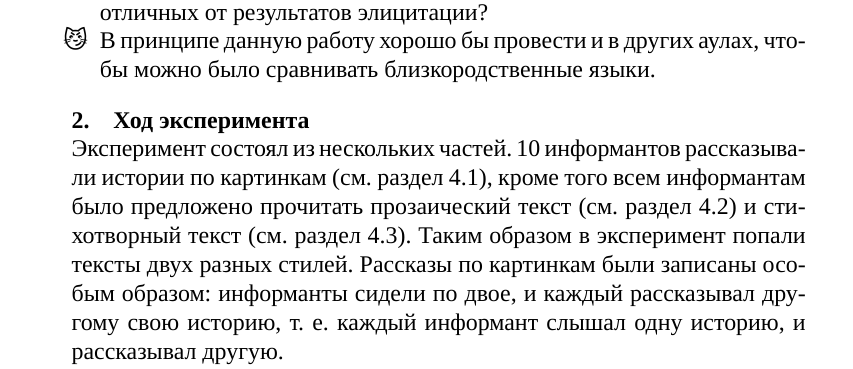
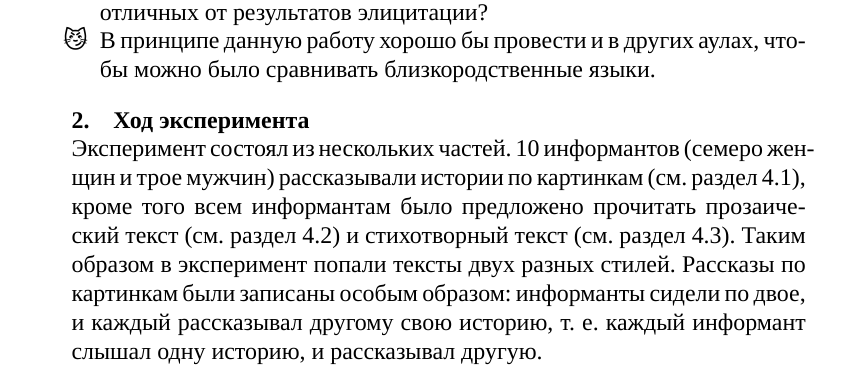
Before and after one commit to agricolamz/kuban.speech.tempo, a LaTeX document (2016.moroz_speach.tempo.tex): part of one column of page 4 of 7, cut so that both start at the same text. Compiled offline with XeLaTeX; a missing font is replaced by an installed copy or a similar font.

```diff
--- a/2016.moroz_speach.tempo.tex
+++ b/2016.moroz_speach.tempo.tex
@@ -80,7 +80,7 @@
 \item[{\DejaSans \symbol{"1F63C}}] В принципе данную работу хорошо бы провести и в других аулах, чтобы можно было сравнивать близкородственные языки.
 \end{itemize}
 \section{Ход эксперимента}
-\noindent Эксперимент состоял из нескольких частей. 10 информантов рассказывали истории по картинкам (см. раздел \ref{pictures}), кроме того всем информантам было предложено прочитать прозаический текст (см. раздел \ref{text}) и стихотворный текст (см. раздел \ref{verse}). Таким образом в эксперимент попали тексты двух разных стилей. Рассказы по картинкам были записаны особым образом: информанты сидели по двое, и каждый рассказывал другому свою историю, т. е. каждый информант слышал одну историю, и рассказывал другую.
+\noindent Эксперимент состоял из нескольких частей. 10 информантов (семеро женщин и трое мужчин) рассказывали истории по картинкам (см. раздел \ref{pictures}), кроме того всем информантам было предложено прочитать прозаический текст (см. раздел \ref{text}) и стихотворный текст (см. раздел \ref{verse}). Таким образом в эксперимент попали тексты двух разных стилей. Рассказы по картинкам были записаны особым образом: информанты сидели по двое, и каждый рассказывал другому свою историю, т. е. каждый информант слышал одну историю, и рассказывал другую.
 \par Записанные тексты разбирались в ELAN (v. 4.9.4), потом создавался слой с количеством слогов и экспортировался в файл .TextGrid (файл для аннотации файлов в Praat). Далее в Praat (v. 5.3.16) скриптом (см. раздел \ref{praatscript}) собиралась информация о длительности всех сегментов в отдельный файл .csv, который потом анализировался в R (v. 3.3.1, см. раздел \ref{Rscript}).
 \par Так как из 10 информантов, каждый слышал по две истории (одну рассказывал, другую слушал), для перцептивного эксперимента оставшиеся восемь историй были разделены на следующие группы:
 \begin{itemize}
```
Also changed, not shown: 2016.moroz_speach.tempo.pdf.
